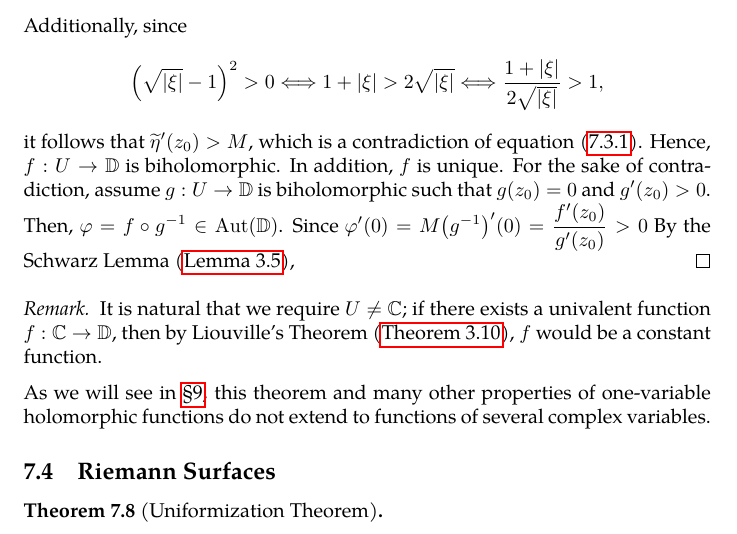
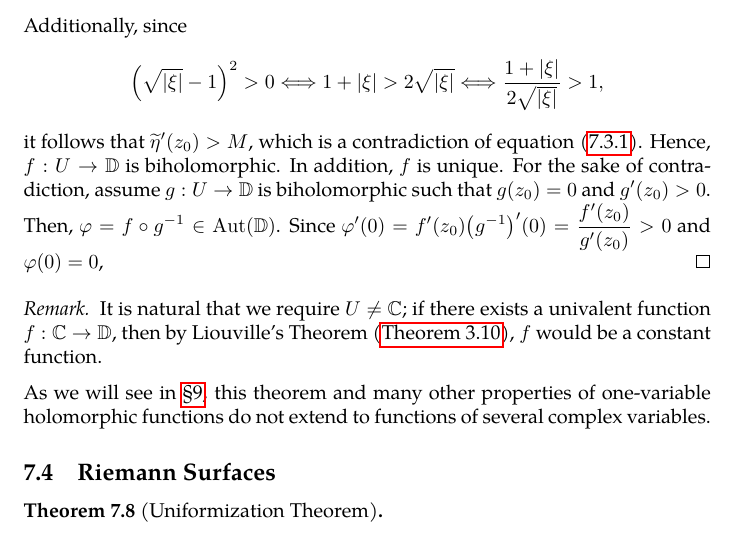
Before and after one commit to slipperking/complex-analysis-latex, a LaTeX document (main.tex): part of page 139 of 148, cut so that both start at the same text. Compiled offline with pdfLaTeX.

Commit message:
overleaf_to_git (Wed Aug  6 12:38:22 2025 -0700): update main.tex from r19165 to r19169

```diff
--- a/main.tex
+++ b/main.tex
@@ -3219,7 +3219,7 @@ The Riemann Mapping Theorem is one of the most profound results in complex analy
     Additionally, since
     \[\qty(\sqrt{\abs{\xi}}-1)^2>0\Longleftrightarrow 1+\abs{\xi}>2\sqrt{\abs{\xi}}\Longleftrightarrow\frac{1+\abs{\xi}}{2\sqrt{\abs{\xi}}}>1,\]
     it follows that \(\widetilde{\eta}'\qty(z_0)>M\), which is a contradiction of equation~\eqref{eq:riemannmapping_fixedpointderivativesupremum}.
-    Hence, \(f:U\to\mathbb{D}\) is biholomorphic. In addition, \(f\) is unique. For the sake of contradiction, assume \(g:U\to\mathbb{D}\) is biholomorphic such that \(g\qty(z_0)=0\) and \(g'\qty(z_0)>0\). Then, \(\varphi=f\circ g^{-1}\in\Aut\qty(\mathbb{D})\). Since \(\varphi'(0)=M\qty(g^{-1})'(0)=\frac{f'\qty(z_0)}{g'(z_0)}>0\) By the Schwarz Lemma (\autoref{lemma:schwarz}),
+    Hence, \(f:U\to\mathbb{D}\) is biholomorphic. In addition, \(f\) is unique. For the sake of contradiction, assume \(g:U\to\mathbb{D}\) is biholomorphic such that \(g\qty(z_0)=0\) and \(g'\qty(z_0)>0\). Then, \(\varphi=f\circ g^{-1}\in\Aut\qty(\mathbb{D})\). Since \(\varphi'(0)=f'\qty(z_0)\qty(g^{-1})'(0)=\frac{f'\qty(z_0)}{g'(z_0)}>0\) and \(\varphi(0)=0\),
 \end{proof}
 \begin{remark}
     It is natural that we require \(U\neq\mathbb{C}\); if there exists a univalent function \(f:\mathbb{C}\to\mathbb{D}\), then by Liouville's Theorem (\autoref{thm:liouville}), \(f\) would be a constant function.
```
